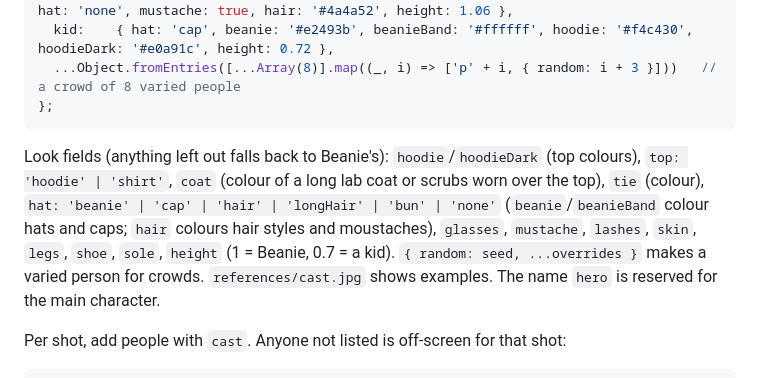
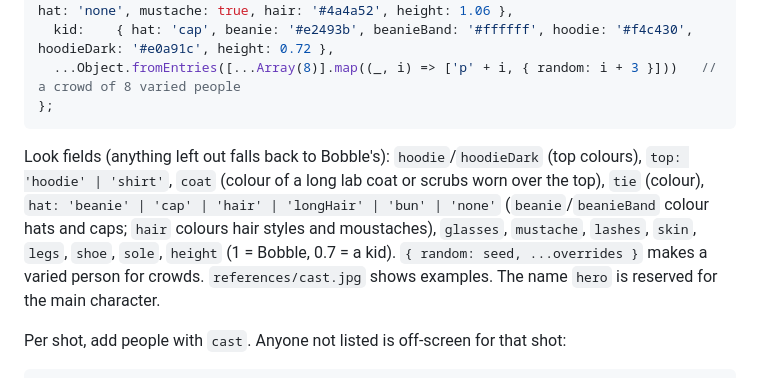
Before and after one commit to SaiAkashNeela/cartoon-short-skill, a Markdown page: cartoon-shorts/references/episode-api.md, the part around the change. GitHub-like rendering.

````diff
--- a/cartoon-shorts/references/episode-api.md
+++ b/cartoon-shorts/references/episode-api.md
@@ -140,10 +140,10 @@ export const cast = {
   ...Object.fromEntries([...Array(8)].map((_, i) => ['p' + i, { random: i + 3 }]))   // a crowd of 8 varied people
 };
 ```
-Look fields (anything left out falls back to Beanie's): `hoodie`/`hoodieDark` (top colours), `top: 'hoodie' | 'shirt'`,
+Look fields (anything left out falls back to Bobble's): `hoodie`/`hoodieDark` (top colours), `top: 'hoodie' | 'shirt'`,
 `coat` (colour of a long lab coat or scrubs worn over the top), `tie` (colour), `hat: 'beanie' | 'cap' | 'hair' | 'longHair' | 'bun' | 'none'`
 (`beanie`/`beanieBand` colour hats and caps; `hair` colours hair styles and moustaches), `glasses`, `mustache`, `lashes`,
-`skin`, `legs`, `shoe`, `sole`, `height` (1 = Beanie, 0.7 = a kid). `{ random: seed, ...overrides }` makes a varied
+`skin`, `legs`, `shoe`, `sole`, `height` (1 = Bobble, 0.7 = a kid). `{ random: seed, ...overrides }` makes a varied
 person for crowds. `references/cast.jpg` shows examples. The name `hero` is reserved for the main character.
 
 Per shot, add people with `cast`. Anyone not listed is off-screen for that shot:
````
Also changed, not shown: README.md (+8 -8 lines), cartoon-shorts/SKILL.md (+6 -6 lines), docs/images/outfits.jpg, 9 other files.
